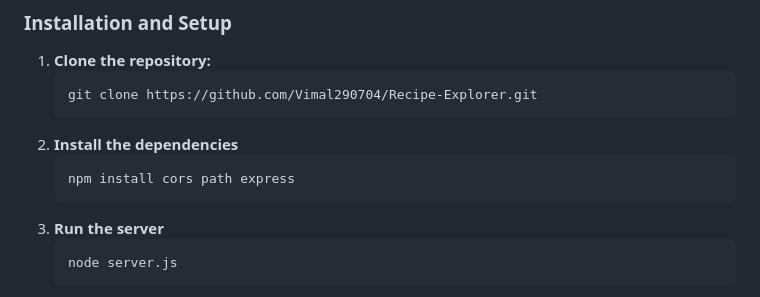
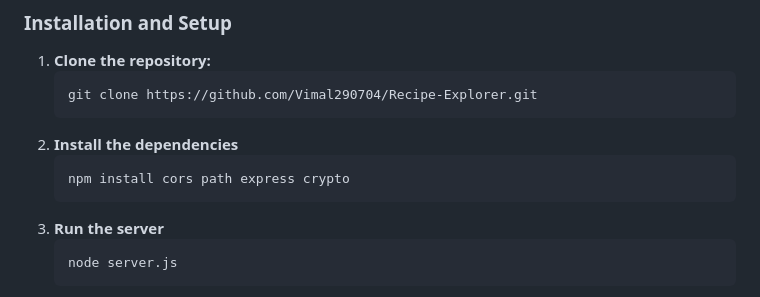
Before and after one commit to Vimal290704/Recipe-Explorer, a Markdown page: README.md, the part around the change. Rendered like a GitHub page.

````diff
--- a/README.md
+++ b/README.md
@@ -50,7 +50,7 @@ Due to the deployment issue, we recommend running the application locally. Follo
    ```
 2. **Install the dependencies**
    ```sh
-   npm install cors path express
+   npm install cors path express crypto
    ```
 3. **Run the server**
    ```sh
````
